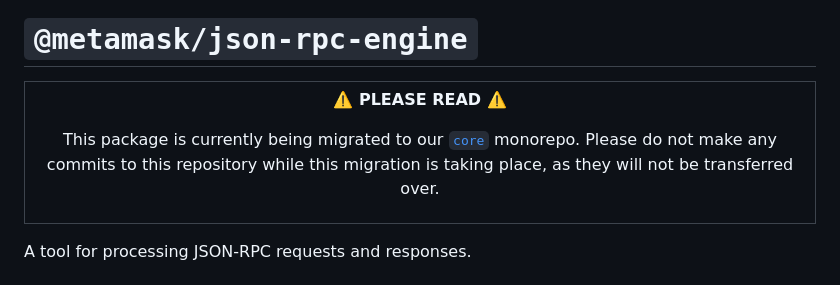
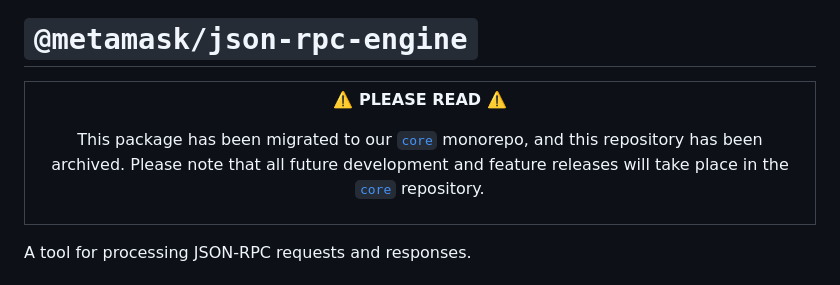
Before and after one commit to MetaMask/json-rpc-engine, a Markdown page: README.md, the part around the change. Drawn GitHub-style.

Commit message:
Add migrated and archived notice to README (#182)
> This package has been migrated to our <a href="https://github.com/MetaMask/core"><code>core</code></a> monorepo, and this repository has been archived. Please note that all future development and feature releases will take place in the <a href="https://github.com/MetaMask/core"><code>core</code></a> repository.

- Partially implements https://github.com/MetaMask/json-rpc-engine/issues/180

```diff
--- a/README.md
+++ b/README.md
@@ -1,6 +1,6 @@
 # `@metamask/json-rpc-engine`
 
-<table><tr><td><p align="center"><b>⚠️ PLEASE READ ⚠️</b></p><p align="center">This package is currently being migrated to our <a href="https://github.com/MetaMask/core"><code>core</code></a> monorepo. Please do not make any commits to this repository while this migration is taking place, as they will not be transferred over.</p></td></tr></table>
+<table><tr><td><p align="center"><b>⚠️ PLEASE READ ⚠️</b></p><p align="center">This package has been migrated to our <a href="https://github.com/MetaMask/core"><code>core</code></a> monorepo, and this repository has been archived. Please note that all future development and feature releases will take place in the <a href="https://github.com/MetaMask/core"><code>core</code></a> repository.</p></td></tr></table>
 
 A tool for processing JSON-RPC requests and responses.
 
```
